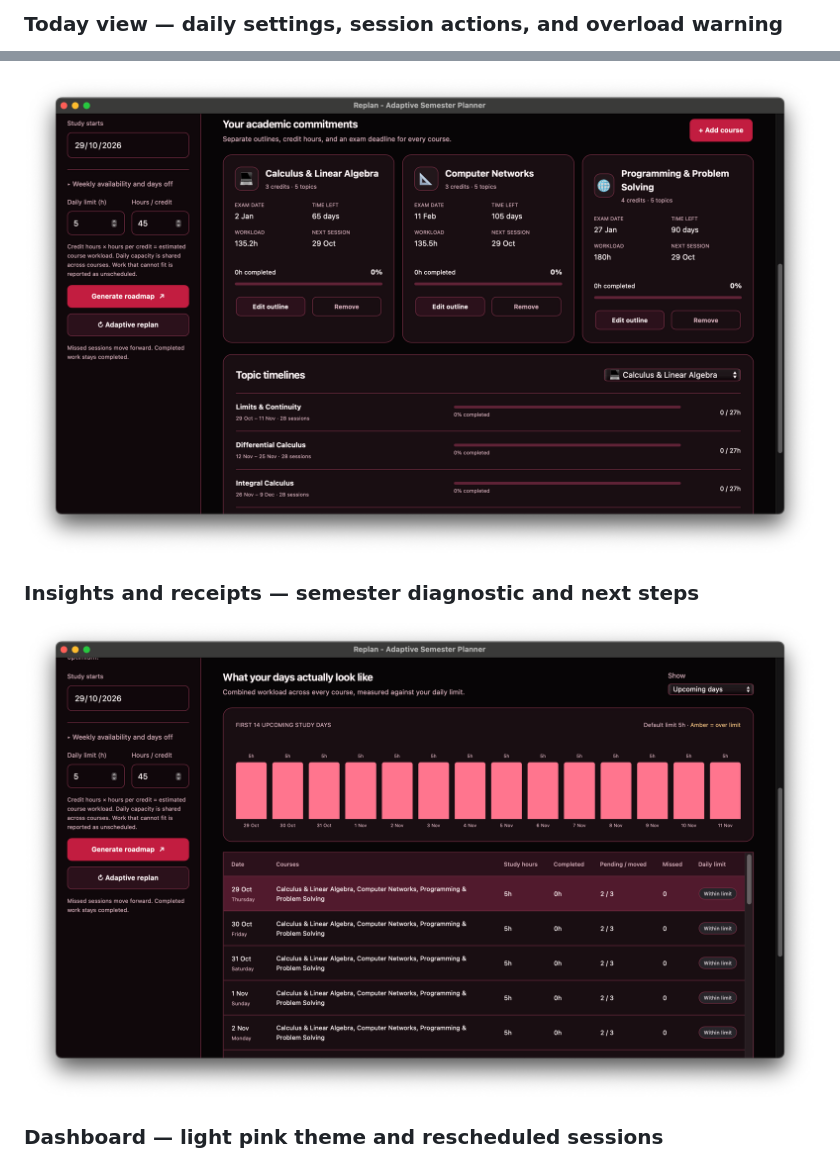
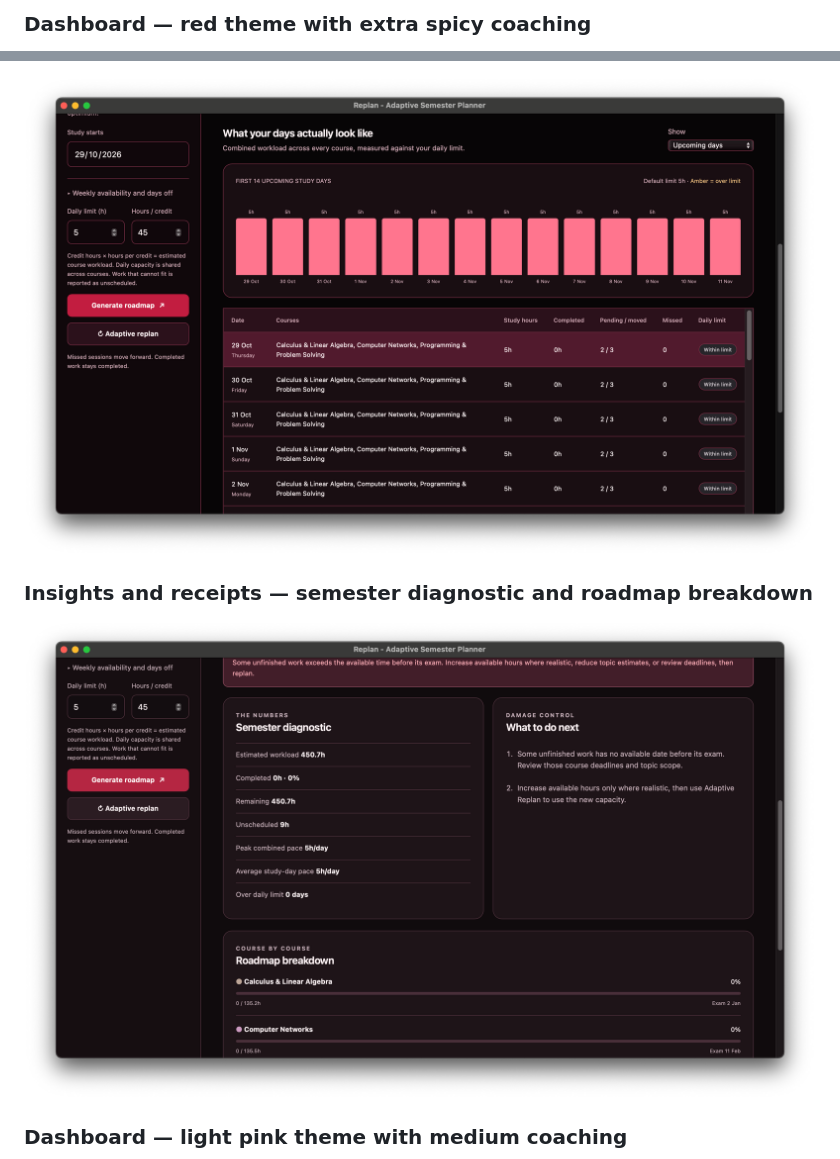
Before and after one commit to Khanida/Replan-AdaptiveSemesterPlanner, a Markdown page: README.md, 2 parts joined by grey strips. Rendered like a GitHub page; folded sections open.

```diff
--- a/README.md
+++ b/README.md
@@ -62,3 +62,3 @@ The gallery below shows RePlan's planner dashboard, roadmap and course views, wo
 
-### Today view — daily settings, session actions, and overload warning
+### Dashboard — red theme with extra spicy coaching
 
@@ -88,9 +92,9 @@ The gallery below shows RePlan's planner dashboard, roadmap and course views, wo
 
-![Daily workload — study hours chart and day-by-day breakdown](assets/screenshots/10-7-46-24PM.png)
+![Daily workload — upcoming study days chart and breakdown](assets/screenshots/11-7-46-38PM.png)
 
-### Insights and receipts — semester diagnostic and next steps
+### Insights and receipts — semester diagnostic and roadmap breakdown
 
-![Insights and receipts — semester diagnostic and next steps](assets/screenshots/11-7-46-38PM.png)
+![Insights and receipts — semester diagnostic and roadmap breakdown](assets/screenshots/12-7-46-53PM.png)
 
-### Dashboard — light pink theme and rescheduled sessions
+### Dashboard — light pink theme with medium coaching
 
```
Also changed, not shown: other parts of README.md (+30 -30 lines).
